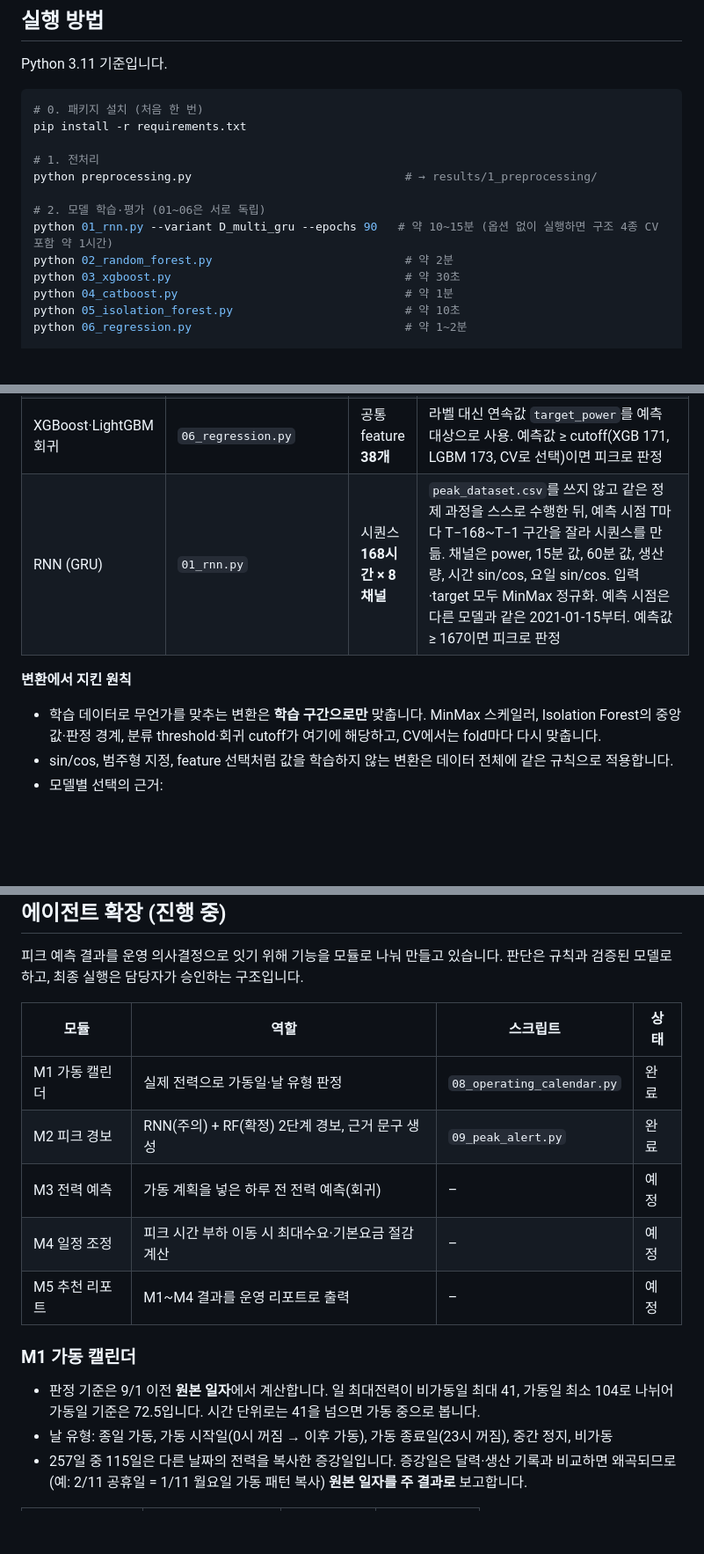
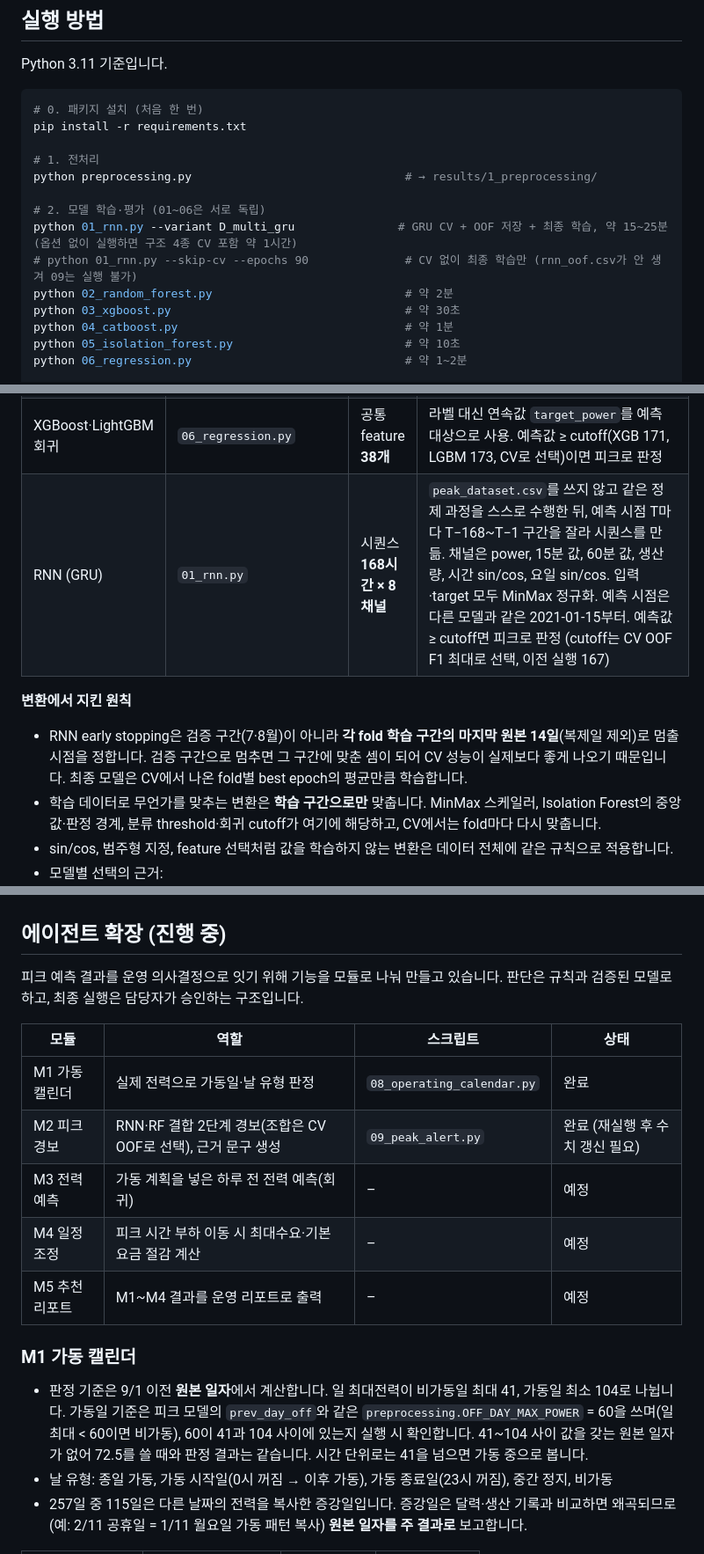
Before and after one commit to SeoHyun1024/kamp-resource-optimization-benchmark, a Markdown page: README.md, 3 parts joined by grey strips. Shown at 88% size. Rendered like a GitHub page; blank space fills up the shorter version.

```diff
--- a/README.md
+++ b/README.md
@@ -45,7 +45,8 @@ pip install -r requirements.txt
 python preprocessing.py                               # → results/1_preprocessing/
 
 # 2. 모델 학습·평가 (01~06은 서로 독립)
-python 01_rnn.py --variant D_multi_gru --epochs 90   # 약 10~15분 (옵션 없이 실행하면 구조 4종 CV 포함 약 1시간)
+python 01_rnn.py --variant D_multi_gru               # GRU CV + OOF 저장 + 최종 학습, 약 15~25분 (옵션 없이 실행하면 구조 4종 CV 포함 약 1시간)
+# python 01_rnn.py --skip-cv --epochs 90              # CV 없이 최종 학습만 (rnn_oof.csv가 안 생겨 09는 실행 불가)
 python 02_random_forest.py                            # 약 2분
 python 03_xgboost.py                                  # 약 30초
 python 04_catboost.py                                 # 약 1분
@@ -116,9 +118,10 @@ python 09_peak_alert.py          # M2 피크 경보, 수 초 (01·02 결과와 0
 | CatBoost | `04_catboost.py` | 공통 feature **38개** | `hour`·`day_of_week`를 문자열로 바꿔 `cat_features`(범주형)로 지정. 나머지는 수치 그대로 |
 | Isolation Forest | `05_isolation_forest.py` | 전력 관련 feature **21개** | 달력·외생변수를 빼고 전력 lag·15분 값·rolling·주간 패턴만 사용. 학습은 가동 시간대(전일 가동 & 08~18시) 행으로만 함. 점수는 `-decision_function`이며, `lag_1`이 학습 중앙값보다 낮은 시점의 이상은 피크 위험이 아니므로 최저 점수로 보정. 판정 경계는 학습 점수 상위 40% |
 | XGBoost·LightGBM 회귀 | `06_regression.py` | 공통 feature **38개** | 라벨 대신 연속값 `target_power`를 예측 대상으로 사용. 예측값 ≥ cutoff(XGB 171, LGBM 173, CV로 선택)이면 피크로 판정 |
-| RNN (GRU) | `01_rnn.py` | 시퀀스 **168시간 × 8채널** | `peak_dataset.csv`를 쓰지 않고 같은 정제 과정을 스스로 수행한 뒤, 예측 시점 T마다 T−168~T−1 구간을 잘라 시퀀스를 만듦. 채널은 power, 15분 값, 60분 값, 생산량, 시간 sin/cos, 요일 sin/cos. 입력·target 모두 MinMax 정규화. 예측 시점은 다른 모델과 같은 2021-01-15부터. 예측값 ≥ 167이면 피크로 판정 |
+| RNN (GRU) | `01_rnn.py` | 시퀀스 **168시간 × 8채널** | `peak_dataset.csv`를 쓰지 않고 같은 정제 과정을 스스로 수행한 뒤, 예측 시점 T마다 T−168~T−1 구간을 잘라 시퀀스를 만듦. 채널은 power, 15분 값, 60분 값, 생산량, 시간 sin/cos, 요일 sin/cos. 입력·target 모두 MinMax 정규화. 예측 시점은 다른 모델과 같은 2021-01-15부터. 예측값 ≥ cutoff면 피크로 판정 (cutoff는 CV OOF F1 최대로 선택, 이전 실행 167) |
 
 **변환에서 지킨 원칙**
+- RNN early stopping은 검증 구간(7·8월)이 아니라 **각 fold 학습 구간의 마지막 원본 14일**(복제일 제외)로 멈출 시점을 정합니다. 검증 구간으로 멈추면 그 구간에 맞춘 셈이 되어 CV 성능이 실제보다 좋게 나오기 때문입니다. 최종 모델은 CV에서 나온 fold별 best epoch의 평균만큼 학습합니다.
 - 학습 데이터로 무언가를 맞추는 변환은 **학습 구간으로만** 맞춥니다. MinMax 스케일러, Isolation Forest의 중앙값·판정 경계, 분류 threshold·회귀 cutoff가 여기에 해당하고, CV에서는 fold마다 다시 맞춥니다.
 - sin/cos, 범주형 지정, feature 선택처럼 값을 학습하지 않는 변환은 데이터 전체에 같은 규칙으로 적용합니다.
 - 모델별 선택의 근거:
@@ -192,14 +195,14 @@ python 09_peak_alert.py          # M2 피크 경보, 수 초 (01·02 결과와 0
 | 모듈 | 역할 | 스크립트 | 상태 |
 |---|---|---|---|
 | M1 가동 캘린더 | 실제 전력으로 가동일·날 유형 판정 | `08_operating_calendar.py` | 완료 |
-| M2 피크 경보 | RNN(주의) + RF(확정) 2단계 경보, 근거 문구 생성 | `09_peak_alert.py` | 완료 |
+| M2 피크 경보 | RNN·RF 결합 2단계 경보(조합은 CV OOF로 선택), 근거 문구 생성 | `09_peak_alert.py` | 완료 (재실행 후 수치 갱신 필요) |
 | M3 전력 예측 | 가동 계획을 넣은 하루 전 전력 예측(회귀) | – | 예정 |
 | M4 일정 조정 | 피크 시간 부하 이동 시 최대수요·기본요금 절감 계산 | – | 예정 |
 | M5 추천 리포트 | M1~M4 결과를 운영 리포트로 출력 | – | 예정 |
 
 ### M1 가동 캘린더
 
-- 판정 기준은 9/1 이전 **원본 일자**에서 계산합니다. 일 최대전력이 비가동일 최대 41, 가동일 최소 104로 나뉘어 가동일 기준은 72.5입니다. 시간 단위로는 41을 넘으면 가동 중으로 봅니다.
+- 판정 기준은 9/1 이전 **원본 일자**에서 계산합니다. 일 최대전력이 비가동일 최대 41, 가동일 최소 104로 나뉩니다. 가동일 기준은 피크 모델의 `prev_day_off`와 같은 `preprocessing.OFF_DAY_MAX_POWER` = 60을 쓰며(일 최대 < 60이면 비가동), 60이 41과 104 사이에 있는지 실행 시 확인합니다. 41~104 사이 값을 갖는 원본 일자가 없어 72.5를 쓸 때와 판정 결과는 같습니다. 시간 단위로는 41을 넘으면 가동 중으로 봅니다.
 - 날 유형: 종일 가동, 가동 시작일(0시 꺼짐 → 이후 가동), 가동 종료일(23시 꺼짐), 중간 정지, 비가동
 - 257일 중 115일은 다른 날짜의 전력을 복사한 증강일입니다. 증강일은 달력·생산 기록과 비교하면 왜곡되므로(예: 2/11 공휴일 = 1/11 월요일 가동 패턴 복사) **원본 일자를 주 결과로** 보고합니다.
 
```
Also changed, not shown: other parts of README.md (+28 -15 lines).
